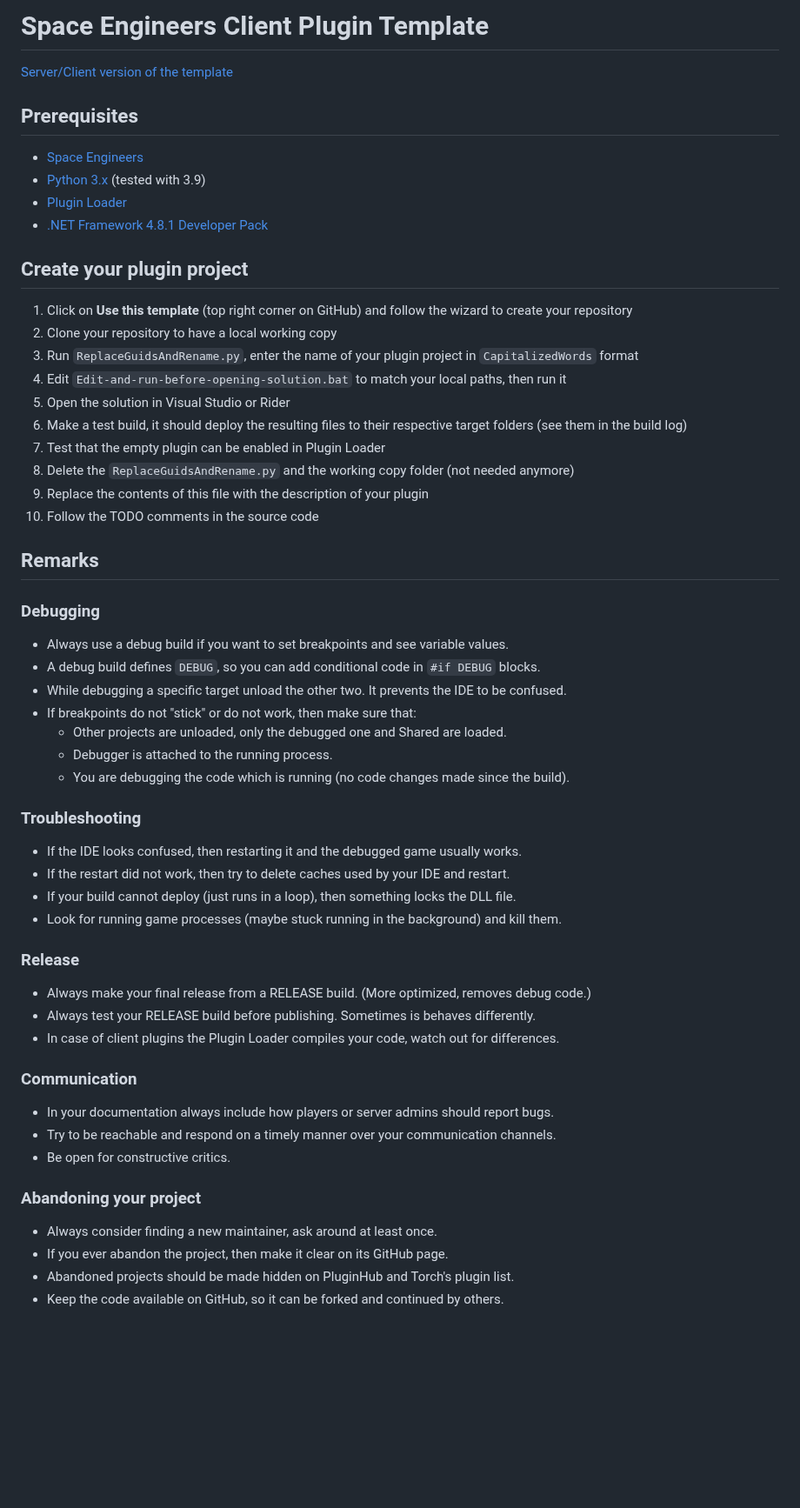
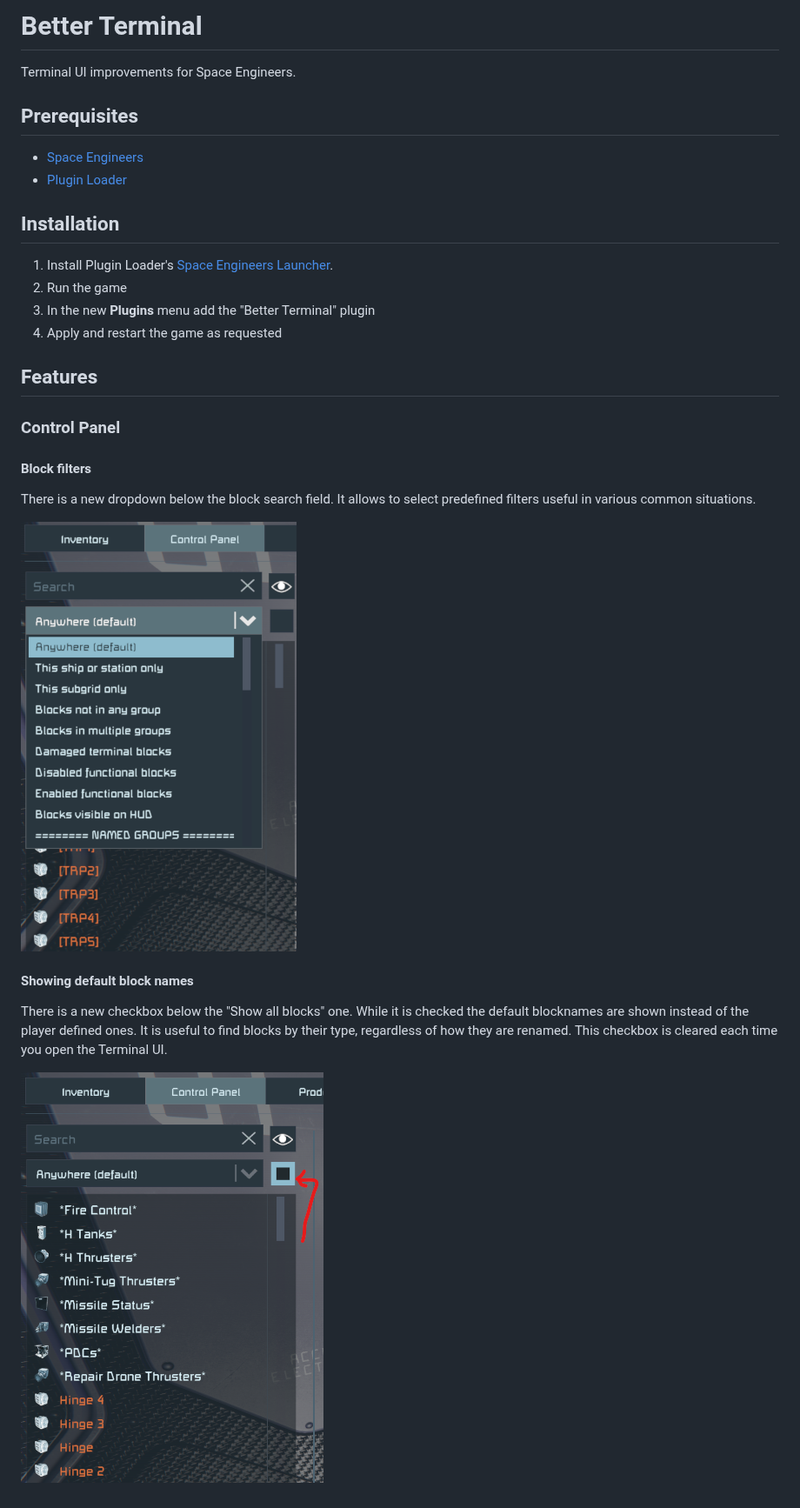
Before and after one commit to viktor-ferenczi/se-better-terminal, a Markdown page: README.md, the part around the change. Shown at 87% size. Drawn GitHub-style; pictures changed too: doc/BlockFilters.png (added), doc/DefaultBlockNames.png (added); blank space fills up the shorter version.

Commit message:
Renamed project, doc

```diff
--- a/README.md
+++ b/README.md
@@ -1,61 +1,34 @@
-# Space Engineers Client Plugin Template
+# Better Terminal
 
-[Server/Client version of the template](https://github.com/sepluginloader/PluginTemplate)
+Terminal UI improvements for Space Engineers.
 
 ## Prerequisites
 
 - [Space Engineers](https://store.steampowered.com/app/244850/Space_Engineers/)
-- [Python 3.x](https://python.org) (tested with 3.9)
-- [Plugin Loader](https://github.com/sepluginloader/PluginLoader/)
-- [.NET Framework 4.8.1 Developer Pack](https://dotnet.microsoft.com/en-us/download/dotnet-framework/net481)
+- [Plugin Loader](https://github.com/sepluginloader/SpaceEngineersLauncher)
 
-## Create your plugin project
+## Installation
 
-1. Click on **Use this template** (top right corner on GitHub) and follow the wizard to create your repository
-2. Clone your repository to have a local working copy
-3. Run `ReplaceGuidsAndRename.py`, enter the name of your plugin project in `CapitalizedWords` format
-4. Edit `Edit-and-run-before-opening-solution.bat` to match your local paths, then run it
-5. Open the solution in Visual Studio or Rider
-6. Make a test build, it should deploy the resulting files to their respective target folders (see them in the build log)
-7. Test that the empty plugin can be enabled in Plugin Loader
-8. Delete the `ReplaceGuidsAndRename.py` and the working copy folder (not needed anymore)
-9. Replace the contents of this file with the description of your plugin
-10. Follow the TODO comments in the source code
+1. Install Plugin Loader's [Space Engineers Launcher](https://github.com/sepluginloader/SpaceEngineersLauncher).
+2. Run the game
+3. In the new **Plugins** menu add the "Better Terminal" plugin
+4. Apply and restart the game as requested
 
-## Remarks
+## Features
 
-### Debugging
+### Control Panel
 
-- Always use a debug build if you want to set breakpoints and see variable values.
-- A debug build defines `DEBUG`, so you can add conditional code in `#if DEBUG` blocks.
-- While debugging a specific target unload the other two. It prevents the IDE to be confused.
-- If breakpoints do not "stick" or do not work, then make sure that:
-  - Other projects are unloaded, only the debugged one and Shared are loaded.
-  - Debugger is attached to the running process.
-  - You are debugging the code which is running (no code changes made since the build).
+#### Block filters
 
-### Troubleshooting
+There is a new dropdown below the block search field. It allows to select predefined filters useful in various common situations.
 
-- If the IDE looks confused, then restarting it and the debugged game usually works.
-- If the restart did not work, then try to delete caches used by your IDE and restart.
-- If your build cannot deploy (just runs in a loop), then something locks the DLL file.
-- Look for running game processes (maybe stuck running in the background) and kill them.
+![Block filters](doc/BlockFilters.png "Block Filters")
 
-### Release
+#### Showing default block names
 
-- Always make your final release from a RELEASE build. (More optimized, removes debug code.)
-- Always test your RELEASE build before publishing. Sometimes is behaves differently.
-- In case of client plugins the Plugin Loader compiles your code, watch out for differences.
+There is a new checkbox below the "Show all blocks" one.
+While it is checked the default blocknames are shown instead of the player defined ones.
+It is useful to find blocks by their type, regardless of how they are renamed.
+This checkbox is cleared each time you open the Terminal UI.
 
-### Communication
-
-- In your documentation always include how players or server admins should report bugs.
-- Try to be reachable and respond on a timely manner over your communication channels.
-- Be open for constructive critics.
-
-### Abandoning your project
-
-- Always consider finding a new maintainer, ask around at least once.
-- If you ever abandon the project, then make it clear on its GitHub page.
-- Abandoned projects should be made hidden on PluginHub and Torch's plugin list.
-- Keep the code available on GitHub, so it can be forked and continued by others.
+![Show/hide default block names](doc/DefaultBlockNames.png "Show/Hide Default Block Names")
```
Also changed, not shown: 6 other files.
